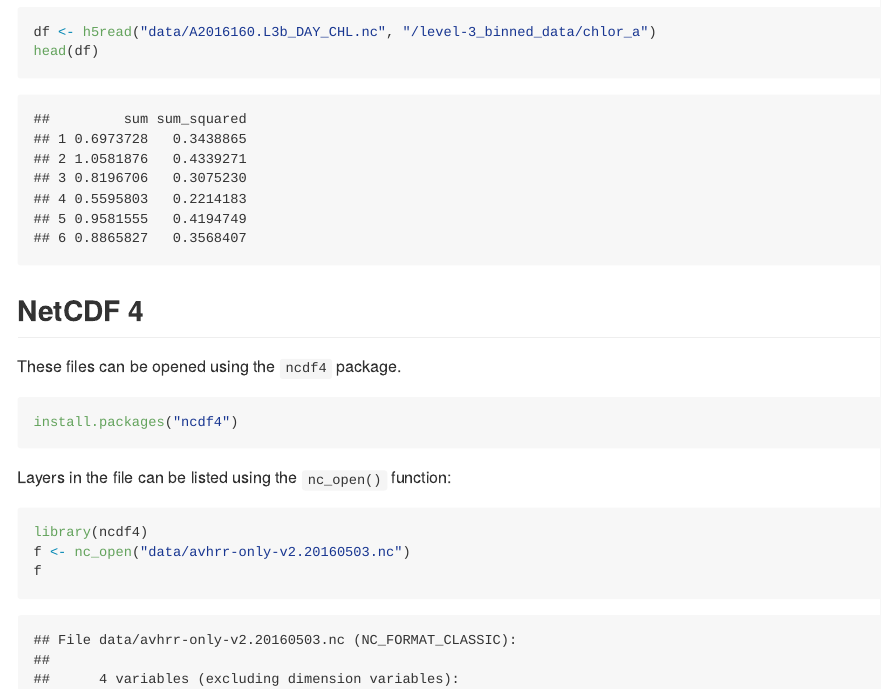
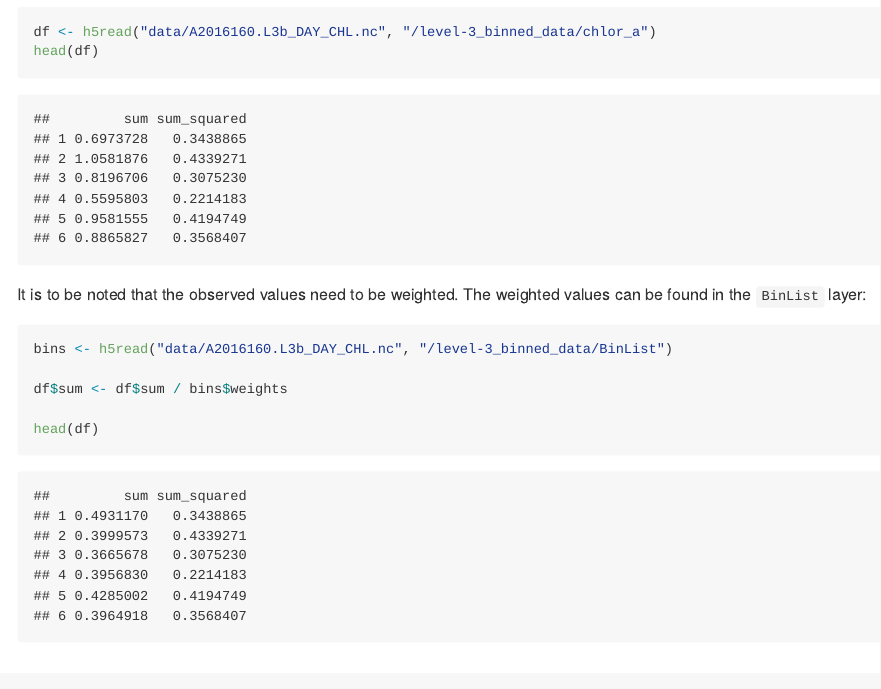
Before and after one commit to PMassicotte/read-rs-product, an R Markdown document (README.Rmd): the page in a window 1100 px wide, from 1020 px down. The pictures show the output file README.md that the author committed with the source, drawn offline in the style of GitHub.

Commit message:
section about weighted values

````diff
--- a/README.Rmd
+++ b/README.Rmd
@@ -36,6 +36,17 @@ Finally, use `h5read()` to open a specific layer:
 df <- h5read("data/A2016160.L3b_DAY_CHL.nc", "/level-3_binned_data/chlor_a")
 head(df)
 ```
+
+It is to be noted that the observed values need to be weighted. The weighted values can be found in the `BinList` layer:
+
+```{r}
+bins <- h5read("data/A2016160.L3b_DAY_CHL.nc", "/level-3_binned_data/BinList")
+
+df$sum <- df$sum / bins$weights
+
+head(df)
+```
+
 
 ## NetCDF 4
 
````
Also changed, not shown: README.md, 1 other file.
